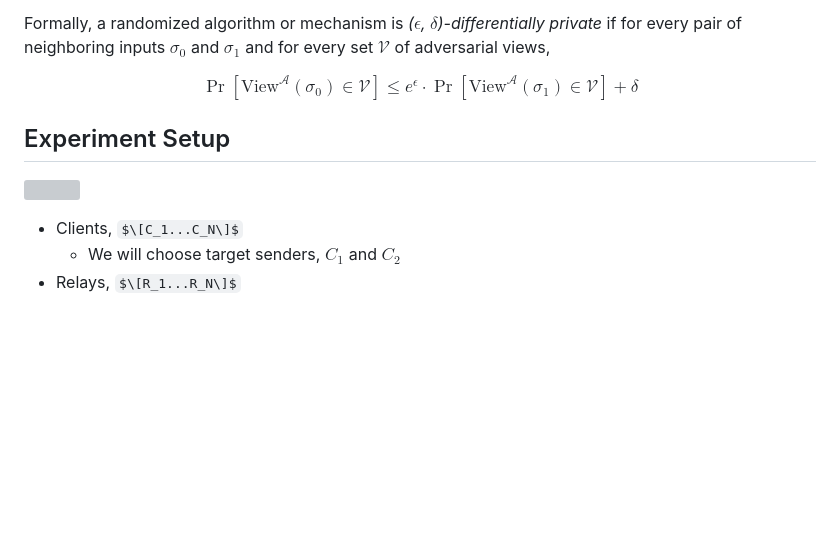
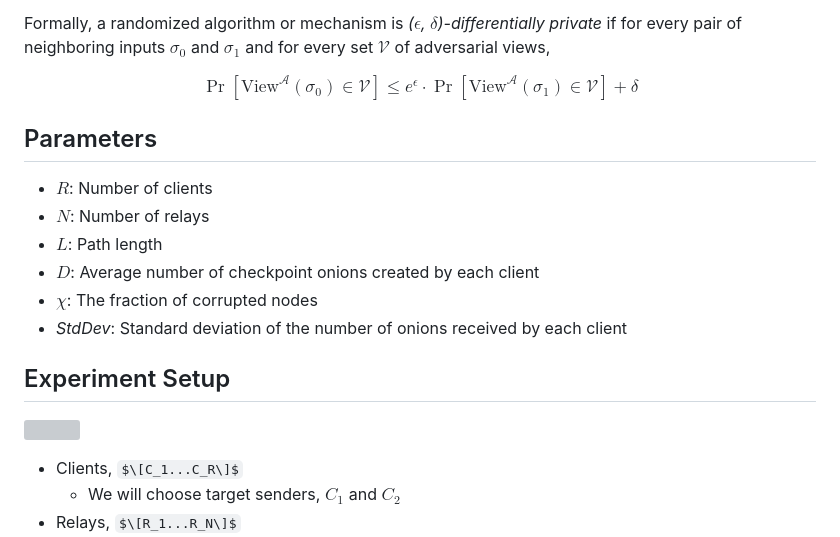
Before and after one commit to HannahMarsh/pi_t-privacy-evaluation, a Markdown page: README.md, the part around one of its changes. Drawn GitHub-style; some formulas as TeX source; blank space fills up the shorter version; grey boxes are pictures that could not be loaded.

```diff
--- a/README.md
+++ b/README.md
@@ -37,11 +37,19 @@ $$
 \Pr[\text{View}^{\mathcal{A}}(\sigma_0) \in \mathcal{V}] \leq e^{\epsilon} \cdot \Pr[\text{View}^{\mathcal{A}}(\sigma_1) \in \mathcal{V}] + \delta
 $$
 
+## Parameters
+- $R$: Number of clients
+- $N$: Number of relays
+- $L$: Path length
+- $D$: Average number of checkpoint onions created by each client
+- $\chi$: The fraction of corrupted nodes
+- _StdDev_: Standard deviation of the number of onions received by each client
+
 ## Experiment Setup
 
 ![](img/demo.gif)
 
-- Clients, $\[C_1...C_N\]$
+- Clients, $\[C_1...C_R\]$
   - We will choose target senders, $C_1$ and $C_2$
 - Relays, $\[R_1...R_N\]$
 - Adversary, $`\mathcal{A}`$
```
Also changed, not shown: other parts of README.md (+6 -6 lines).
